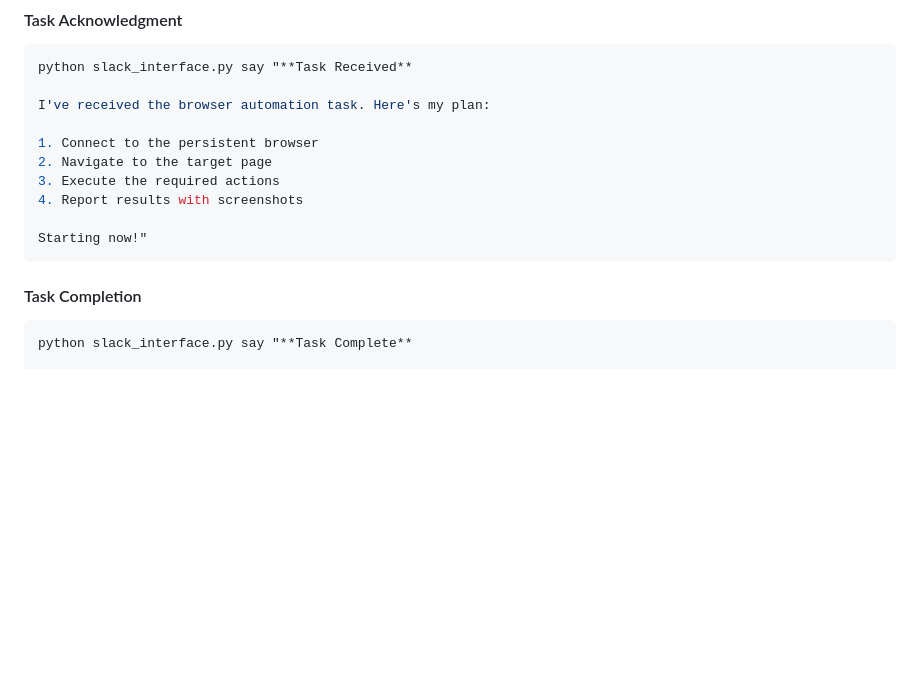
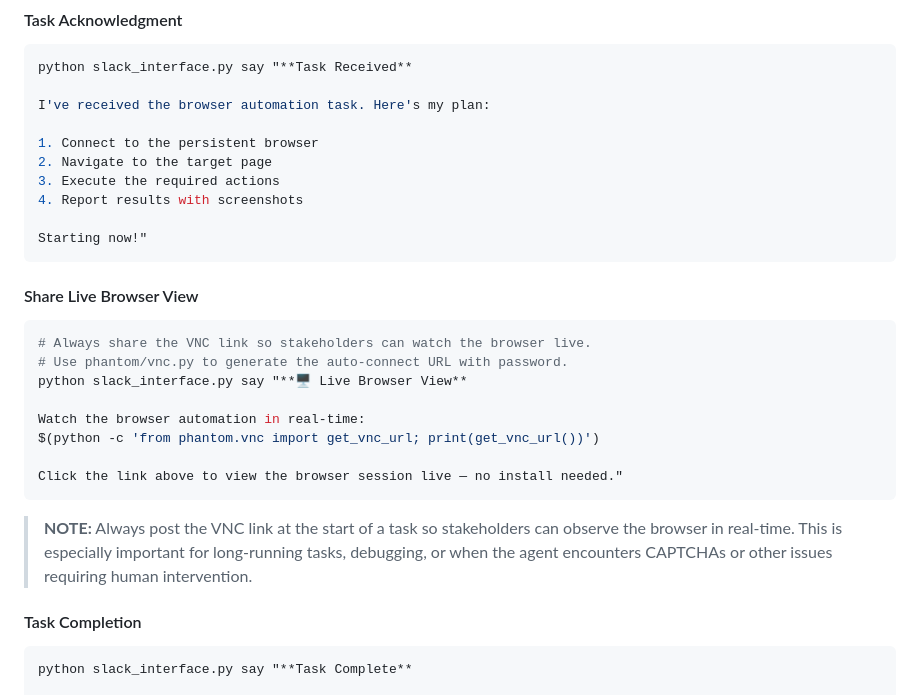
Before and after one commit to Sodiride123/browser-automation, a Markdown page: agent-docs/AGENT_PROTOCOL.md, the part around the change. GitHub-like rendering; blank space fills up the shorter version.

Commit message:
docs: add VNC live browser view message to AGENT_PROTOCOL
Agents should always share the VNC link at task start so stakeholders
can watch browser automation in real-time.

````diff
--- a/agent-docs/AGENT_PROTOCOL.md
+++ b/agent-docs/AGENT_PROTOCOL.md
@@ -118,6 +118,23 @@ I've received the browser automation task. Here's my plan:
 
 Starting now!"
 ```
+
+#### Share Live Browser View
+```bash
+# Always share the VNC link so stakeholders can watch the browser live.
+# Use phantom/vnc.py to generate the auto-connect URL with password.
+python slack_interface.py say "**🖥️ Live Browser View**
+
+Watch the browser automation in real-time:
+$(python -c 'from phantom.vnc import get_vnc_url; print(get_vnc_url())')
+
+Click the link above to view the browser session live — no install needed."
+```
+
+> **NOTE:** Always post the VNC link at the start of a task so stakeholders
+> can observe the browser in real-time. This is especially important for
+> long-running tasks, debugging, or when the agent encounters CAPTCHAs
+> or other issues requiring human intervention.
 
 #### Task Completion
 ```bash
````
